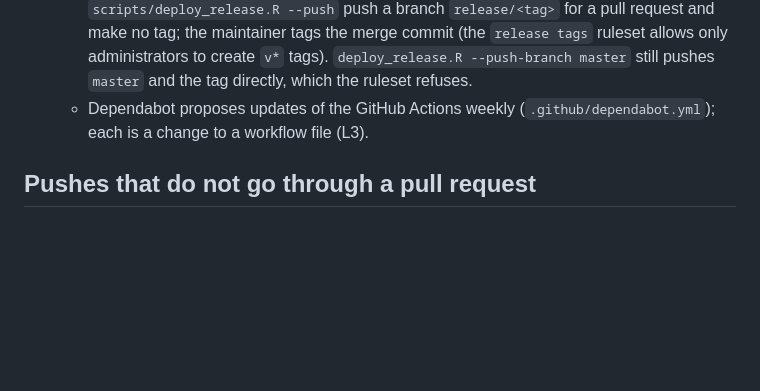
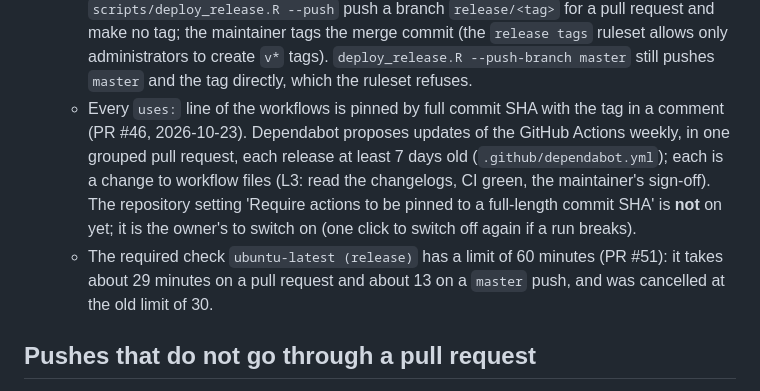
Before and after one commit to jkylearmstrong/TempleCBE, a Markdown page: REVIEW.md, the part around the change. GitHub-like rendering; blank space fills up the shorter version.

```diff
--- a/REVIEW.md
+++ b/REVIEW.md
@@ -54,7 +54,8 @@ A statistical change with nothing on rungs 1 or 2 is treated as unverified and i
   * Ruleset `release tags` (active): creating, updating, deleting and force-pushing `v*` tags refused; repository administrators bypass, so only the maintainer creates a release tag.
   * Actions: the default workflow token is read-only and may not approve pull requests; first-time contributors need approval. The Docker Hub token is an environment secret of `dockerhub` (deployment branches and tags: `master`, `v*`); the user name is a repository variable.
   * Not covered: `gh-pages` (written by the site deployment). The scripted pushes in the next section no longer push `master`: `release.yaml` with `commit_and_push` and `scripts/deploy_release.R --push` push a branch `release/<tag>` for a pull request and make no tag; the maintainer tags the merge commit (the `release tags` ruleset allows only administrators to create `v*` tags). `deploy_release.R --push-branch master` still pushes `master` and the tag directly, which the ruleset refuses.
-  * Dependabot proposes updates of the GitHub Actions weekly (`.github/dependabot.yml`); each is a change to a workflow file (L3).
+  * Every `uses:` line of the workflows is pinned by full commit SHA with the tag in a comment (PR #46, 2026-10-23). Dependabot proposes updates of the GitHub Actions weekly, in one grouped pull request, each release at least 7 days old (`.github/dependabot.yml`); each is a change to workflow files (L3: read the changelogs, CI green, the maintainer's sign-off). The repository setting 'Require actions to be pinned to a full-length commit SHA' is **not** on yet; it is the owner's to switch on (one click to switch off again if a run breaks).
+  * The required check `ubuntu-latest (release)` has a limit of 60 minutes (PR #51): it takes about 29 minutes on a pull request and about 13 on a `master` push, and was cancelled at the old limit of 30.
 
 ## Pushes that do not go through a pull request
 
```
Also changed, not shown: release-notes/master-branch-protection-plan.md (+1 -1 lines), release-notes/review-ledger.md (+4 -2 lines).
